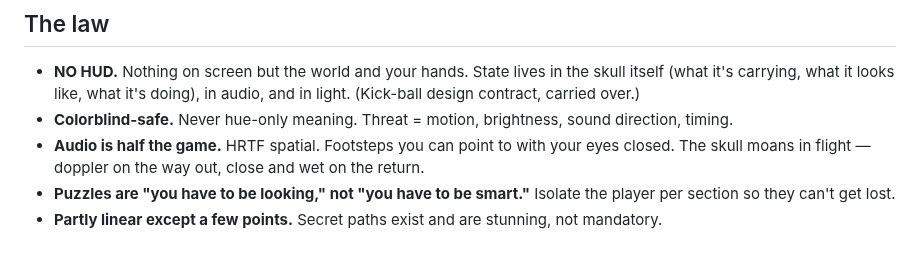
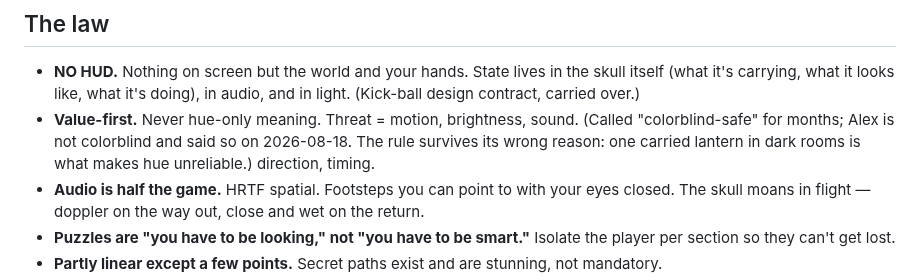
Before and after one commit to duplighost/fetch, a Markdown page: docs/DESIGN.md, the part around the change. Drawn GitHub-style; blank space fills up the shorter version.

```diff
--- a/docs/DESIGN.md
+++ b/docs/DESIGN.md
@@ -14,7 +14,10 @@ the spine — when in doubt during the build, this wins.
 - **NO HUD.** Nothing on screen but the world and your hands. State lives in the
   skull itself (what it's carrying, what it looks like, what it's doing), in audio,
   and in light. (Kick-ball design contract, carried over.)
-- **Colorblind-safe.** Never hue-only meaning. Threat = motion, brightness, sound
+- **Value-first.** Never hue-only meaning. Threat = motion, brightness, sound.
+  (Called "colorblind-safe" for months; Alex is not colorblind and said so on
+  2026-08-18. The rule survives its wrong reason: one carried lantern in dark
+  rooms is what makes hue unreliable.)
   direction, timing.
 - **Audio is half the game.** HRTF spatial. Footsteps you can point to with your
   eyes closed. The skull moans in flight — doppler on the way out, close and wet
```
Also changed, not shown: AGENTS.md (+30 -2 lines), docs/BRIEFING.md (+5 -1 lines).
